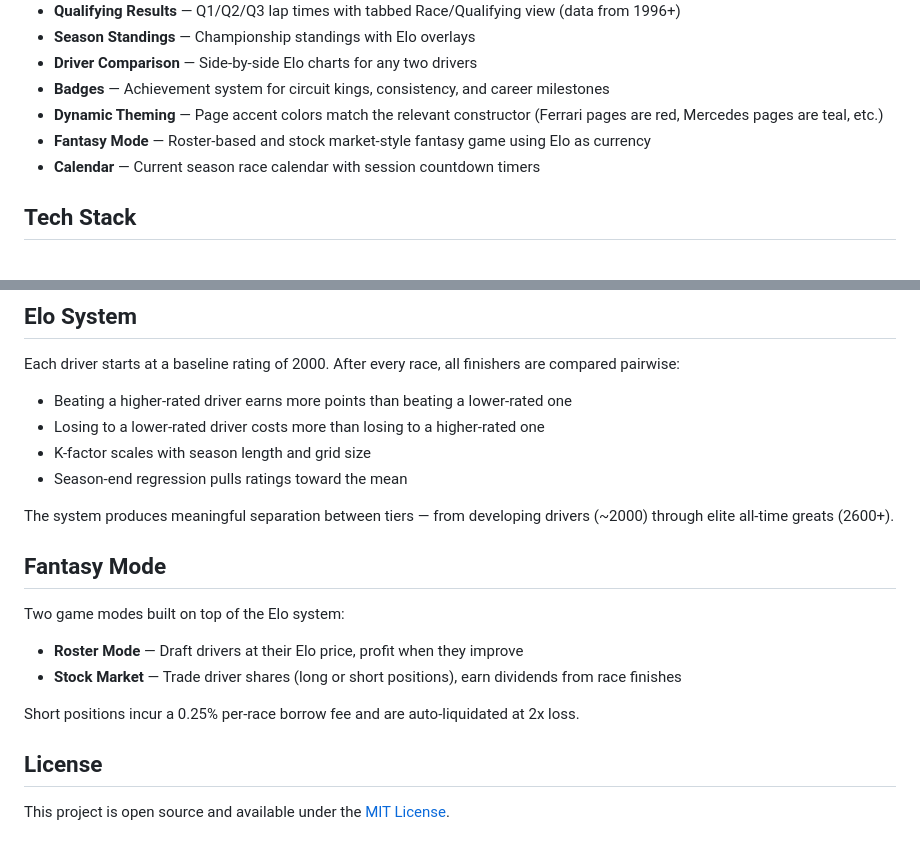
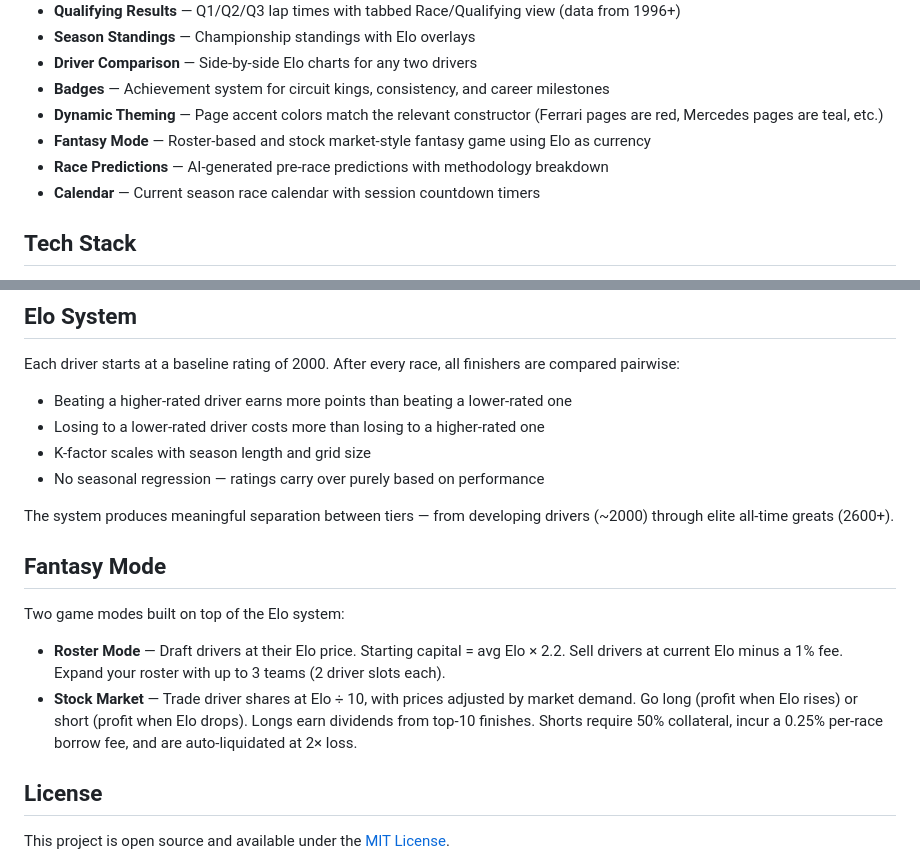
Before and after one commit to Haumer/f1, a Markdown page: README.md, 2 parts joined by grey strips. Rendered like a GitHub page.

Commit message:
Update README: fix regression claim, expand fantasy docs, add predictions
- Remove outdated "season-end regression" claim — no regression exists
- Expand Fantasy Mode with actual numbers (capital multiplier, fees, etc.)
- Add Race Predictions to feature list

Co-Authored-By: Claude Opus 4.6 <noreply@anthropic.com>

```diff
--- a/README.md
+++ b/README.md
@@ -19,6 +19,7 @@ F1 Elo applies the [Elo rating system](https://en.wikipedia.org/wiki/Elo_rating_
 - **Badges** — Achievement system for circuit kings, consistency, and career milestones
 - **Dynamic Theming** — Page accent colors match the relevant constructor (Ferrari pages are red, Mercedes pages are teal, etc.)
 - **Fantasy Mode** — Roster-based and stock market-style fantasy game using Elo as currency
+- **Race Predictions** — AI-generated pre-race predictions with methodology breakdown
 - **Calendar** — Current season race calendar with session countdown timers
 
 ## Tech Stack
@@ -81,7 +82,7 @@ Each driver starts at a baseline rating of 2000. After every race, all finishers
 - Beating a higher-rated driver earns more points than beating a lower-rated one
 - Losing to a lower-rated driver costs more than losing to a higher-rated one
 - K-factor scales with season length and grid size
-- Season-end regression pulls ratings toward the mean
+- No seasonal regression — ratings carry over purely based on performance
 
 The system produces meaningful separation between tiers — from developing drivers (~2000) through elite all-time greats (2600+).
 
@@ -89,10 +90,8 @@ The system produces meaningful separation between tiers — from developing driv
 
 Two game modes built on top of the Elo system:
 
-- **Roster Mode** — Draft drivers at their Elo price, profit when they improve
-- **Stock Market** — Trade driver shares (long or short positions), earn dividends from race finishes
-
-Short positions incur a 0.25% per-race borrow fee and are auto-liquidated at 2x loss.
+- **Roster Mode** — Draft drivers at their Elo price. Starting capital = avg Elo × 2.2. Sell drivers at current Elo minus a 1% fee. Expand your roster with up to 3 teams (2 driver slots each).
+- **Stock Market** — Trade driver shares at Elo ÷ 10, with prices adjusted by market demand. Go long (profit when Elo rises) or short (profit when Elo drops). Longs earn dividends from top-10 finishes. Shorts require 50% collateral, incur a 0.25% per-race borrow fee, and are auto-liquidated at 2× loss.
 
 ## License
 
```
